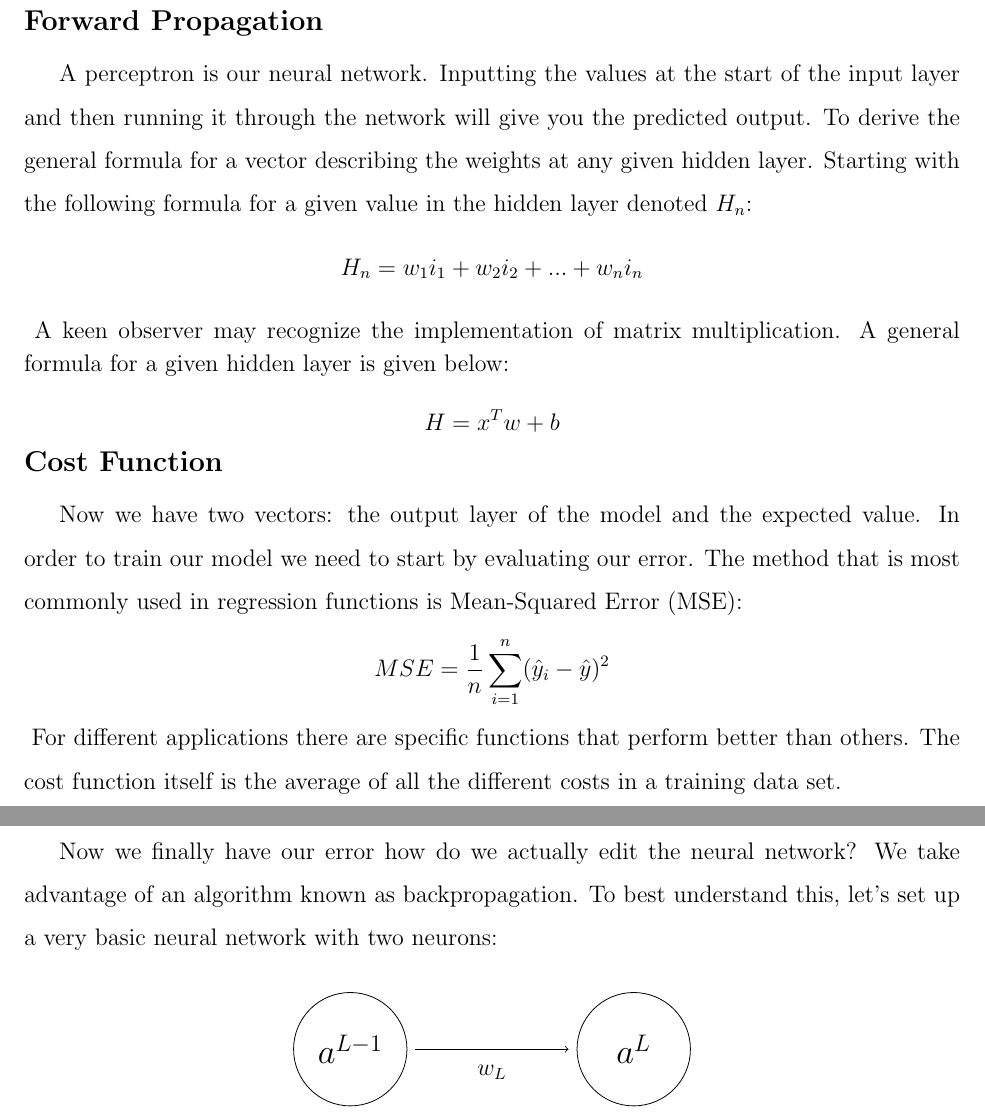
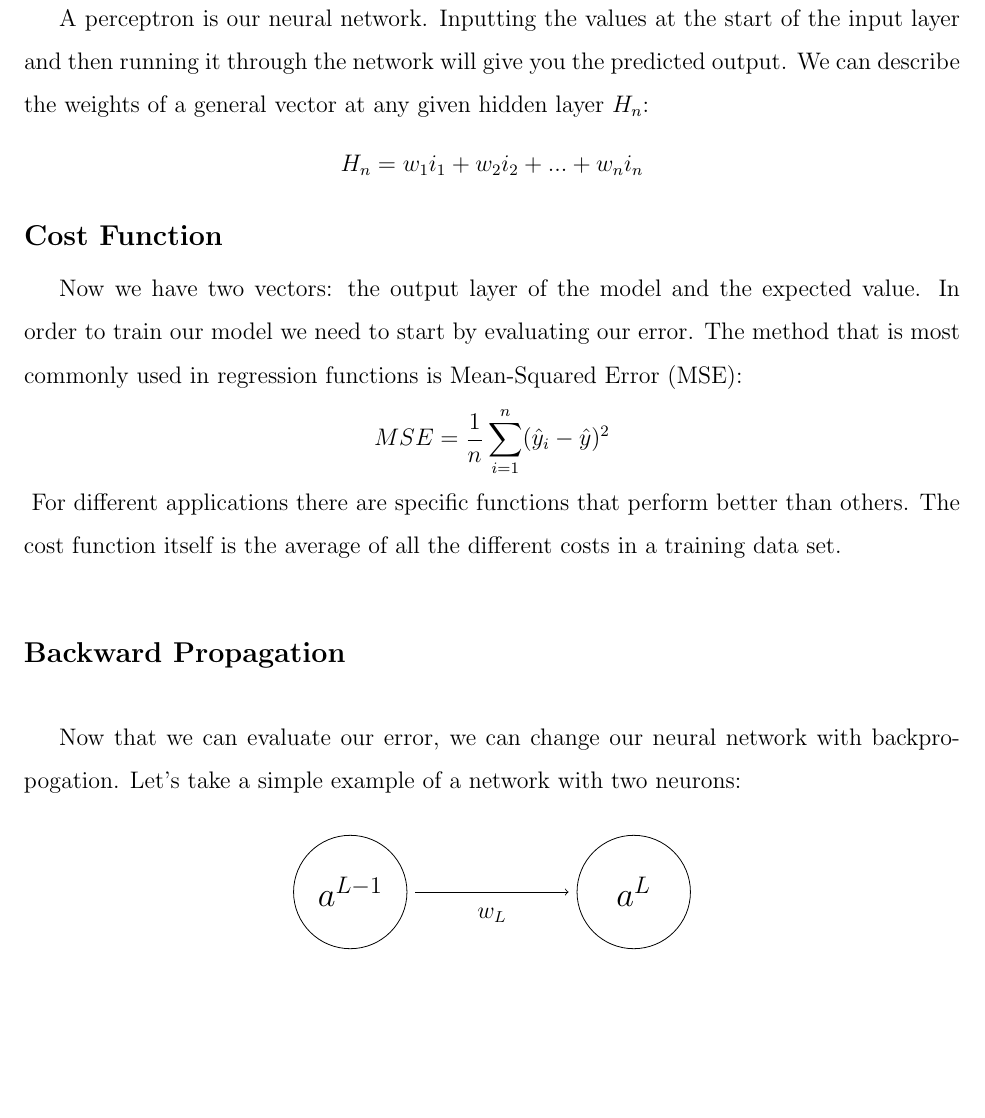
Before and after one commit to gautomdas/Intro-to-AI-NNs, a LaTeX document (doc.tex): two parts of pages 3 and 4 of 7 before the commit and part of page 3 of 7 after it, the two joined at a grey line, cut at the place of the change, the shorter picture padded with empty space. Compiled offline with pdfLaTeX.

Commit message:
update paper last minute lol

```diff
--- a/doc.tex
+++ b/doc.tex
@@ -156,25 +156,12 @@ Combining many of these networks gives you a perceptron as seen below:
 
 \subsection*{Forward Propagation}
 \vspace{-3ex}
-A perceptron is our neural network. Inputting the values at the start of the input layer and then running it through the network will give you the predicted output. To derive the general formula for a vector describing the weights at any given hidden layer. Starting with the following formula for a given value in the hidden layer denoted $H_n$:
+A perceptron is our neural network. Inputting the values at the start of the input layer and then running it through the network will give you the predicted output. We can describe the weights of a general vector at any given hidden layer $H_n$:
 $$
 H_n = w_1i_1 + w_2i_2 + ... + w_ni_n
 $$
-\vspace{-1ex}
-A keen observer may recognize the implementation of matrix multiplication. A general formula for a given hidden layer is given below:
 
-\vspace{-1ex}
-
-\vspace{-1ex}
-\vspace{-1ex}
-\vspace{-1ex}
-\vspace{-1ex}
-$$
-H = x^Tw + b
-$$
-\vspace{-3ex}
-\vspace{-3ex}
-\vspace{-3ex}
+\vspace{-2ex}
 \vspace{-3ex}
 \subsection*{Cost Function}
 \vspace{-3ex}
@@ -186,7 +173,7 @@ $$
 For different applications there are specific functions that perform better than others. The cost function itself is the average of all the different costs in a training data set.
 
 \subsection*{Backward Propagation}
-Now we finally have our error how do we actually edit the neural network? We take advantage of an algorithm known as backpropagation. To best understand this, let's set up a very basic neural network with two neurons:
+Now that we can evaluate our error, we can change our neural network with backpropogation. Let's take a simple example of a network with two neurons:
 
  \begin{center}
 	\begin{tikzpicture}
```
Also changed, not shown: 12img.PNG (deleted), doc.pdf, doc.tex (6 more changed lines), 1 other file.
